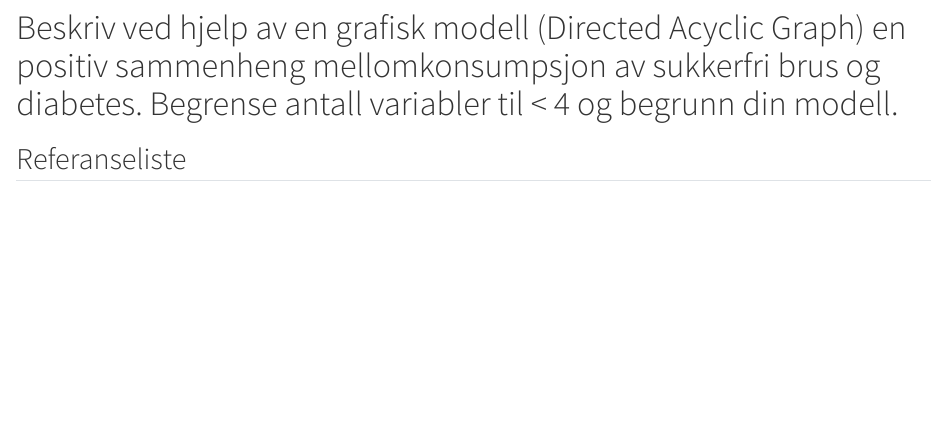
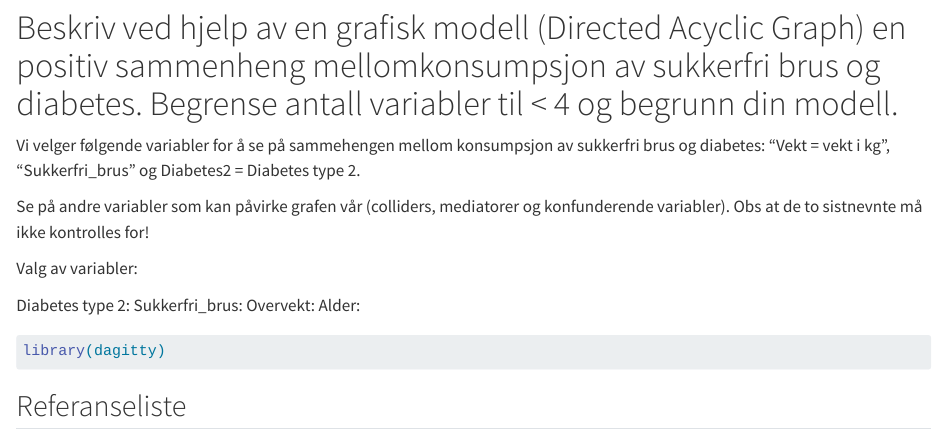
Before and after one commit to KetilBarstad/Arbeidskrav4, a Quarto document (Arbeidskrav4.qmd): the page in a window 1100 px wide, from 910 px down. Rendered offline with R 4.5, knitr and Pandoc in place of Quarto, with nearby package versions.

Commit message:
Startet på DAG, 1. utkast

````diff
--- a/Arbeidskrav4.qmd
+++ b/Arbeidskrav4.qmd
@@ -17,61 +17,29 @@ Det største hinderet med en RCT er at det ressurskostbart, og i noen tilfeller
 
 # Hvordan kan vi bruke en observasjonsstudier for å estimere en kausal effekt?
 
-
-
-
-
-
-
-
-
-
-
 # Beskriv en konfunderende effekt.
 
 #Beskriv effekten av å kontrollere for en variabel som påvirkes av en intervensjon når vi ønsker å estimere effekten av intervensjonen på en annen variabel.
 
 # Beskriv effekten av å kontrollere for en variabel som påvirkes av utfall og avhengig variabel i en regresjonsanalyse (en collider).
 
-# Beskriv ved hjelp av en grafisk modell (Directed Acyclic Graph) en positiv sammenheng mellomkonsumpsjon av sukkerfri brus og diabetes. Begrense antall variabler til < 4 og begrunn din modell.
+# Beskriv ved hjelp av en grafisk modell (Directed Acyclic Graph) en positiv sammenheng mellomkonsumpsjon av sukkerfri brus og diabetes. Begrense antall variabler til \< 4 og begrunn din modell.
 
+Vi velger følgende variabler for å se på sammehengen mellom konsumpsjon av sukkerfri brus og diabetes: "Vekt = vekt i kg", "Sukkerfri_brus" og Diabetes2 = Diabetes type 2.
 
+Se på andre variabler som kan påvirke grafen vår (colliders, mediatorer og konfunderende variabler). Obs at de to sistnevnte må ikke kontrolles for!
 
+Valg av variabler:
 
+Diabetes type 2:
+Sukkerfri_brus:
+Overvekt:
+Alder:
 
+```{r}
 
-
-
-
-
-
-
-
-
-
-
-
-
-
-
-
-
-
-
-
-
-
-
-
-
-
-
-
-
-
-
-
-
+library(dagitty)
+```
 
 
 
````
Also changed, not shown: Arbeidskrav4.qmd (2 more changed lines).
